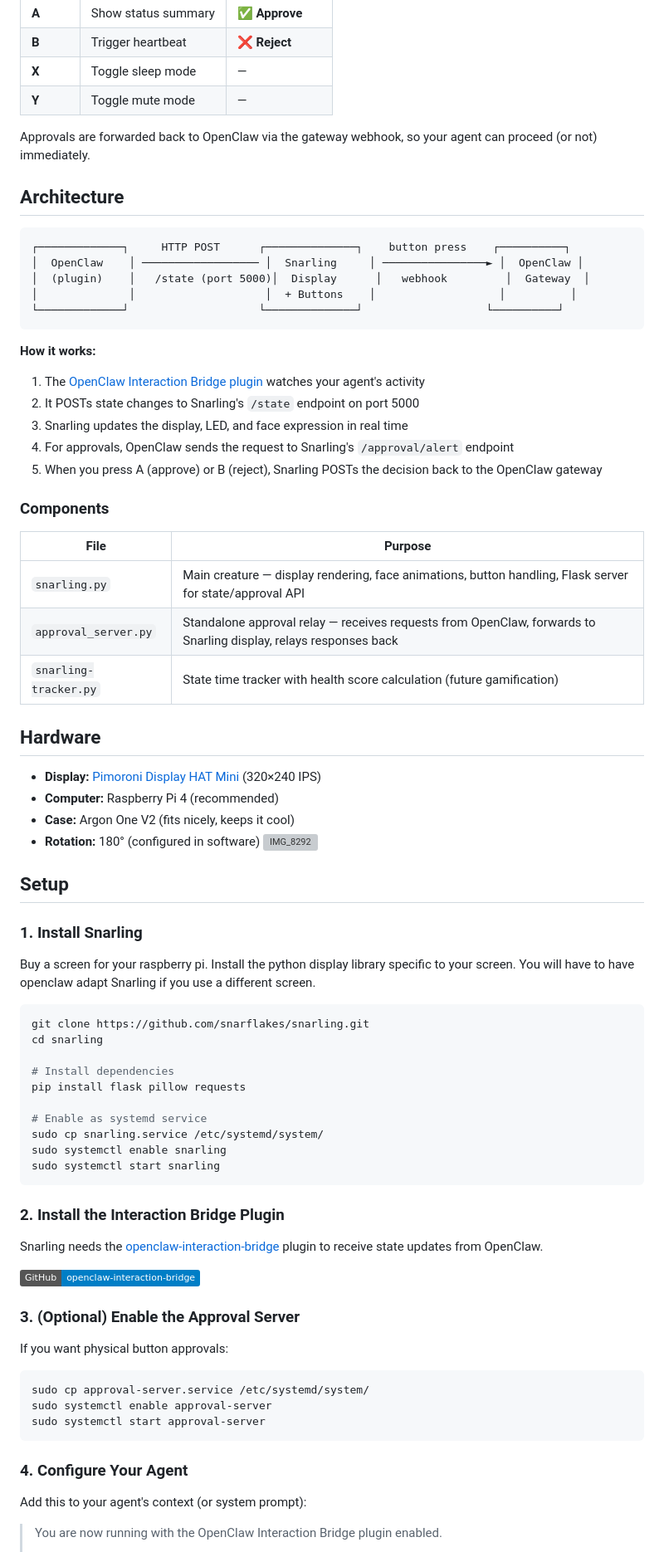
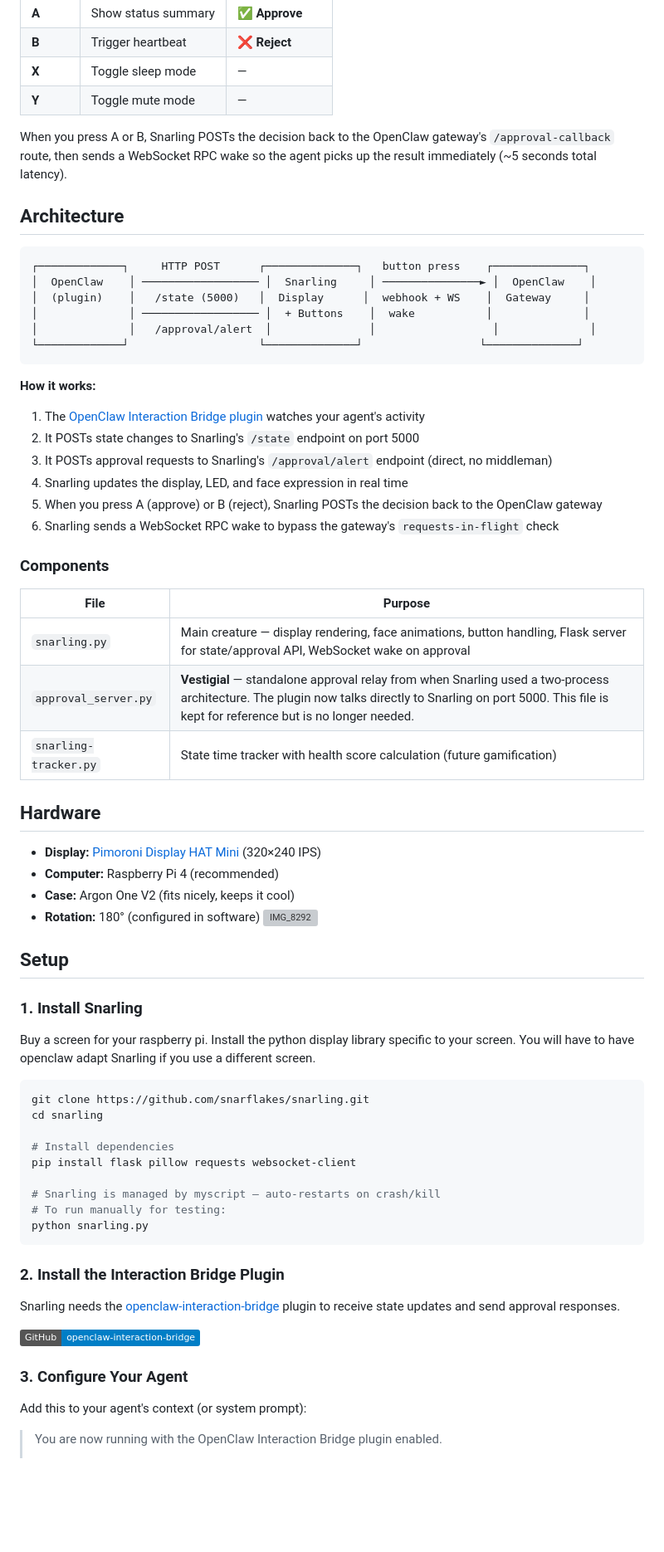
Before and after one commit to snarflakes/snarling, a Markdown page: README.md, the part around one of its changes. Shown at 83% size. GitHub-like rendering; badges without logos; blank space fills up the shorter version; grey boxes are pictures that could not be loaded.

Commit message:
docs: update README.md for current architecture
- Remove port 5001 as active component (approval_server is vestigial)
- Mark approval_server.py as vestigial in components table
- Update architecture diagram: direct /approval/alert, no middleman
- Add WebSocket wake to approval flow description
- Add websocket-client to pip install dependencies
- Remove step 3 (approval server systemd service) — no longer needed
- Remove port 5001 API endpoints table
- Fix idle timeout: 10s (not 30s)
- Note snarling managed by myscript

````diff
--- a/README.md
+++ b/README.md
@@ -35,32 +35,34 @@ Snarling isn't just a display — it's an input device. When your agent needs ap
 | **X** | Toggle sleep mode | — |
 | **Y** | Toggle mute mode | — |
 
-Approvals are forwarded back to OpenClaw via the gateway webhook, so your agent can proceed (or not) immediately.
+When you press A or B, Snarling POSTs the decision back to the OpenClaw gateway's `/approval-callback` route, then sends a WebSocket RPC wake so the agent picks up the result immediately (~5 seconds total latency).
 
 ## Architecture
 
 ```
-┌─────────────┐     HTTP POST      ┌──────────────┐    button press    ┌──────────┐
-│  OpenClaw    │ ────────────────── │  Snarling     │ ────────────────► │  OpenClaw │
-│  (plugin)    │   /state (port 5000)│  Display      │   webhook         │  Gateway  │
-│              │                    │  + Buttons    │                   │          │
-└─────────────┘                    └──────────────┘                   └──────────┘
+┌─────────────┐     HTTP POST      ┌──────────────┐   button press    ┌──────────────┐
+│  OpenClaw    │ ────────────────── │  Snarling     │ ───────────────► │  OpenClaw    │
+│  (plugin)    │   /state (5000)   │  Display      │  webhook + WS    │  Gateway     │
+│              │ ────────────────── │  + Buttons    │  wake           │              │
+│              │   /approval/alert  │               │                  │              │
+└─────────────┘                    └──────────────┘                  └──────────────┘
 ```
 
 **How it works:**
 
 1. The [OpenClaw Interaction Bridge plugin](https://github.com/snarflakes/openclaw-interaction-bridge) watches your agent's activity
 2. It POSTs state changes to Snarling's `/state` endpoint on port 5000
-3. Snarling updates the display, LED, and face expression in real time
-4. For approvals, OpenClaw sends the request to Snarling's `/approval/alert` endpoint
+3. It POSTs approval requests to Snarling's `/approval/alert` endpoint (direct, no middleman)
+4. Snarling updates the display, LED, and face expression in real time
 5. When you press A (approve) or B (reject), Snarling POSTs the decision back to the OpenClaw gateway
+6. Snarling sends a WebSocket RPC wake to bypass the gateway's `requests-in-flight` check
 
 ### Components
 
 | File | Purpose |
 |------|---------|
-| `snarling.py` | Main creature — display rendering, face animations, button handling, Flask server for state/approval API |
-| `approval_server.py` | Standalone approval relay — receives requests from OpenClaw, forwards to Snarling display, relays responses back |
+| `snarling.py` | Main creature — display rendering, face animations, button handling, Flask server for state/approval API, WebSocket wake on approval |
+| `approval_server.py` | **Vestigial** — standalone approval relay from when Snarling used a two-process architecture. The plugin now talks directly to Snarling on port 5000. This file is kept for reference but is no longer needed. |
 | `snarling-tracker.py` | State time tracker with health score calculation (future gamification) |
 
 ## Hardware
@@ -74,38 +76,28 @@ Approvals are forwarded back to OpenClaw via the gateway webhook, so your agent
 ## Setup
 
 ### 1. Install Snarling
-Buy a screen for your raspberry pi.  Install the python display library specific to your screen. You will have to have openclaw adapt Snarling if you use a different screen.
+
+Buy a screen for your raspberry pi. Install the python display library specific to your screen. You will have to have openclaw adapt Snarling if you use a different screen.
 
 ```bash
 git clone https://github.com/snarflakes/snarling.git
 cd snarling
 
 # Install dependencies
-pip install flask pillow requests
+pip install flask pillow requests websocket-client
 
-# Enable as systemd service
-sudo cp snarling.service /etc/systemd/system/
-sudo systemctl enable snarling
-sudo systemctl start snarling
+# Snarling is managed by myscript — auto-restarts on crash/kill
+# To run manually for testing:
+python snarling.py
 ```
 
 ### 2. Install the Interaction Bridge Plugin
 
-Snarling needs the [openclaw-interaction-bridge](https://github.com/snarflakes/openclaw-interaction-bridge) plugin to receive state updates from OpenClaw.
+Snarling needs the [openclaw-interaction-bridge](https://github.com/snarflakes/openclaw-interaction-bridge) plugin to receive state updates and send approval responses.
 
 [![GitHub Repo](https://img.shields.io/badge/GitHub-openclaw--interaction--bridge-blue?logo=github)](https://github.com/snarflakes/openclaw-interaction-bridge)
 
-### 3. (Optional) Enable the Approval Server
-
-If you want physical button approvals:
-
-```bash
-sudo cp approval-server.service /etc/systemd/system/
-sudo systemctl enable approval-server
-sudo systemctl start approval-server
-```
-
-### 4. Configure Your Agent
+### 3. Configure Your Agent
 
 Add this to your agent's context (or system prompt):
 
````
Also changed, not shown: other parts of README.md (+5 -13 lines).
